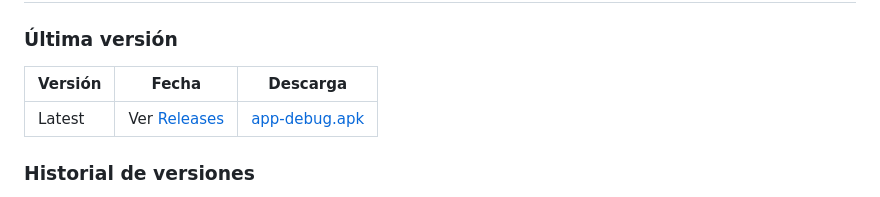
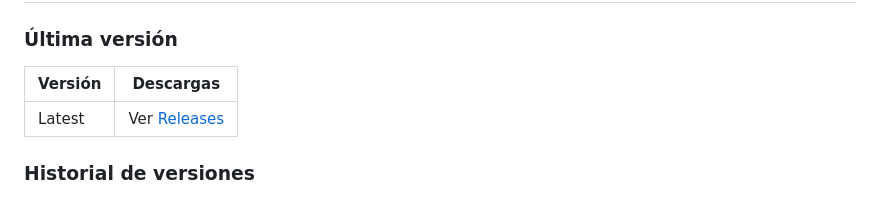
Before and after one commit to NesperouDelmonico/Intercom_CowTeam, a Markdown page: README.md, the part around the change. Rendered like a GitHub page.

Commit message:
Cambio README

```diff
--- a/README.md
+++ b/README.md
@@ -9,9 +9,9 @@
 ## 📦 Descargas
 
 ### Última versión
-| Versión | Fecha | Descarga |
-|---------|-------|----------|
-| Latest | Ver [Releases](https://github.com/NesperouDelmonico/Intercom_CowTeam/releases/latest) | [app-debug.apk](https://github.com/NesperouDelmonico/Intercom_CowTeam/releases/latest/download/app-debug.apk) |
+| Versión | Descargas |
+|---------|-------|
+| Latest | Ver [Releases](https://github.com/NesperouDelmonico/Intercom_CowTeam/releases/latest) |
 
 ### Historial de versiones
 Todas las versiones anteriores están disponibles en la sección de [Releases](https://github.com/NesperouDelmonico/Intercom_CowTeam/releases) del repositorio, cada una con su APK correspondiente.
```
